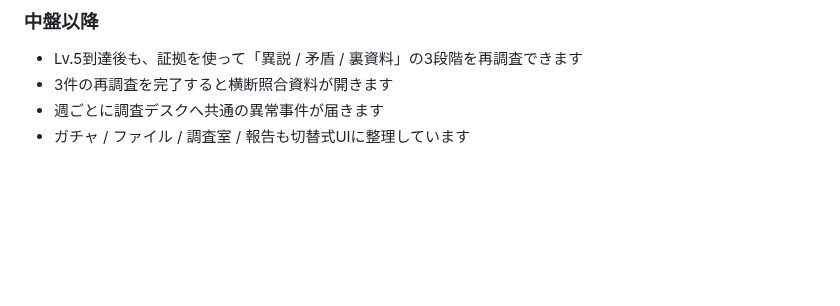
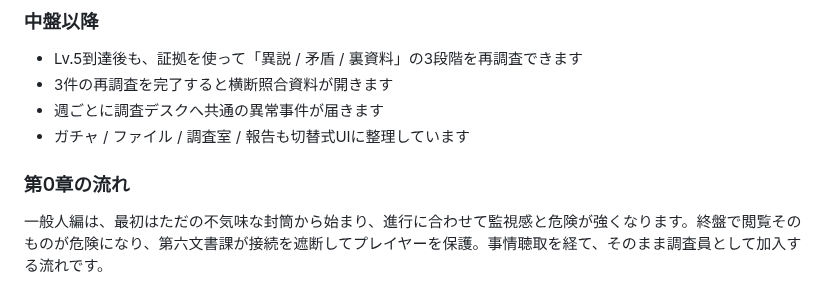
Before and after one commit to b-w-hiroki/shinso-gacha, a Markdown page: README.md, the part around the change. GitHub-like rendering; blank space fills up the shorter version.

Commit message:
第0章の危機救出フローをREADMEへ反映

```diff
--- a/README.md
+++ b/README.md
@@ -165,3 +165,6 @@
 - 3件の再調査を完了すると横断照合資料が開きます
 - 週ごとに調査デスクへ共通の異常事件が届きます
 - ガチャ / ファイル / 調査室 / 報告も切替式UIに整理しています
+
+### 第0章の流れ
+一般人編は、最初はただの不気味な封筒から始まり、進行に合わせて監視感と危険が強くなります。終盤で閲覧そのものが危険になり、第六文書課が接続を遮断してプレイヤーを保護。事情聴取を経て、そのまま調査員として加入する流れです。
```
